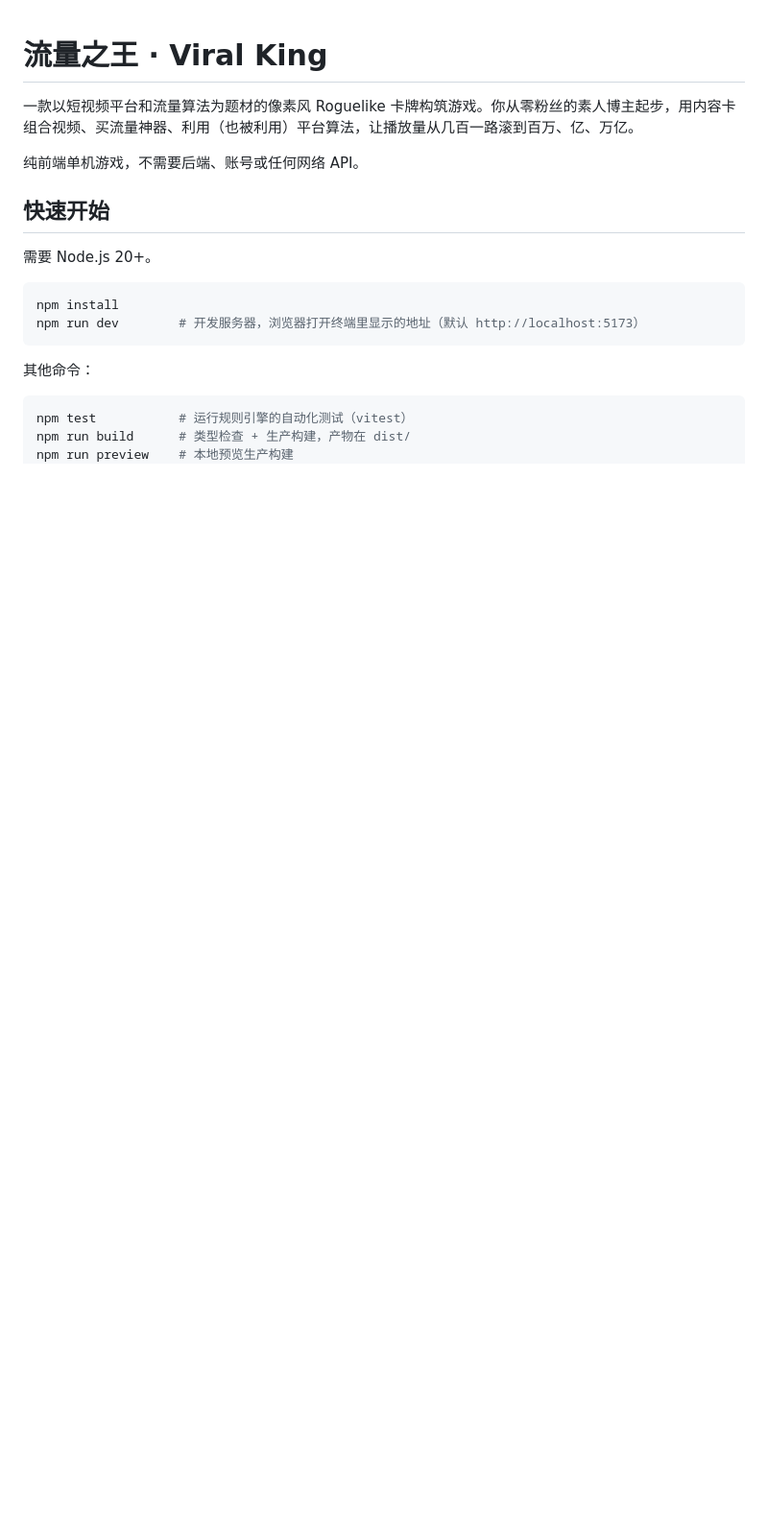
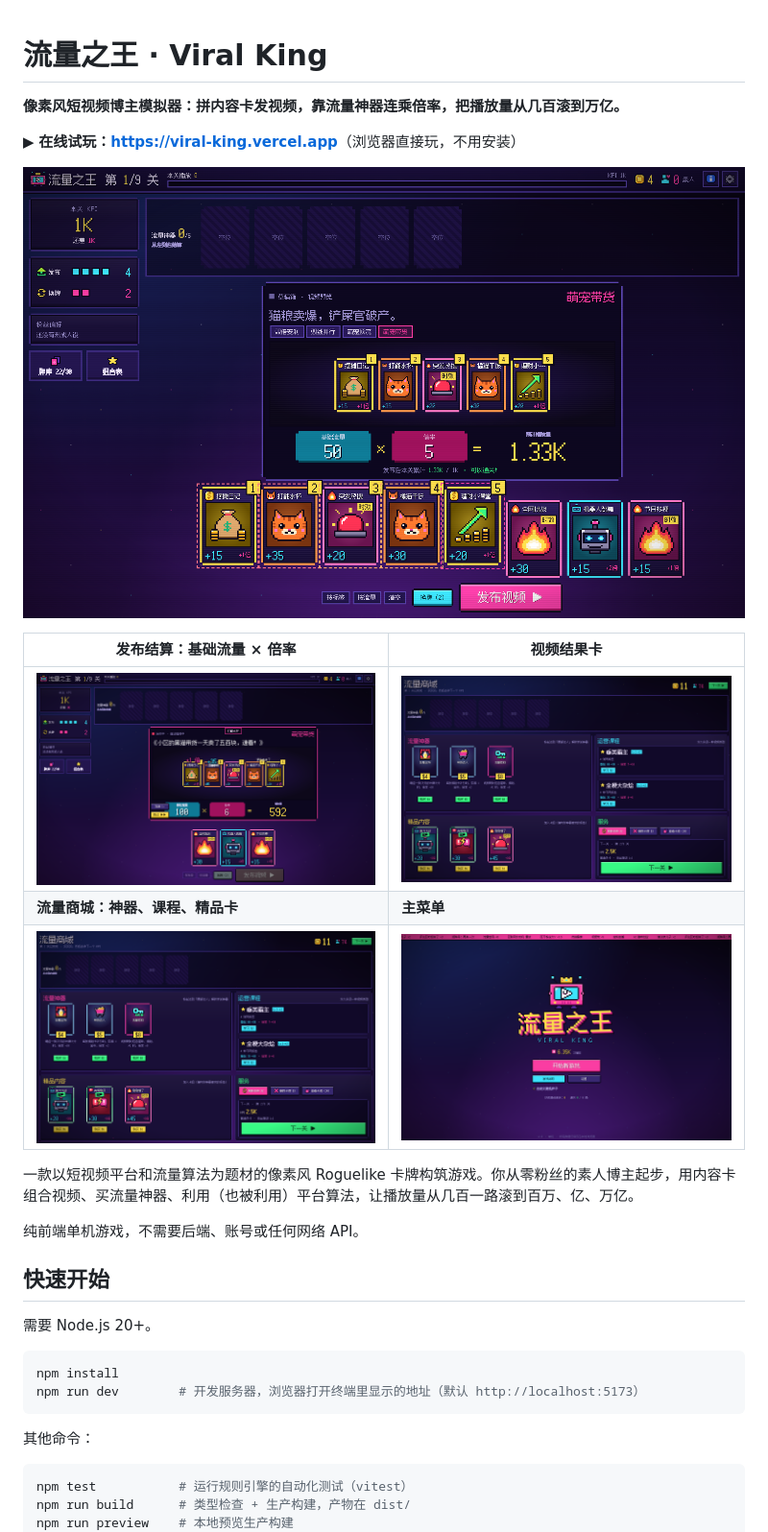
Before and after one commit to kadaliao/viral-king, a Markdown page: README.md, the part around the change. Shown at 96% size. Rendered like a GitHub page; pictures changed too: docs/screenshots/hand.png (added), docs/screenshots/menu.png (added), docs/screenshots/result.png (added); blank space fills up the shorter version.

Commit message:
README: one-line pitch, live demo link, gameplay screenshots

```diff
--- a/README.md
+++ b/README.md
@@ -1,4 +1,16 @@
 # 流量之王 · Viral King
+
+**像素风短视频博主模拟器：拼内容卡发视频，靠流量神器连乘倍率，把播放量从几百滚到万亿。**
+
+▶ **在线试玩：<https://viral-king.vercel.app>**（浏览器直接玩，不用安装）
+
+![选牌：点出 5 张内容卡，实时预览视频类型和预计播放量](docs/screenshots/hand.png)
+
+| 发布结算：基础流量 × 倍率 | 视频结果卡 |
+|---|---|
+| ![发布结算](docs/screenshots/scoring.png) | ![视频结果卡](docs/screenshots/result.png) |
+| **流量商城：神器、课程、精品卡** | **主菜单** |
+| ![流量商城](docs/screenshots/shop.png) | ![主菜单](docs/screenshots/menu.png) |
 
 一款以短视频平台和流量算法为题材的像素风 Roguelike 卡牌构筑游戏。你从零粉丝的素人博主起步，用内容卡组合视频、买流量神器、利用（也被利用）平台算法，让播放量从几百一路滚到百万、亿、万亿。
 
```
